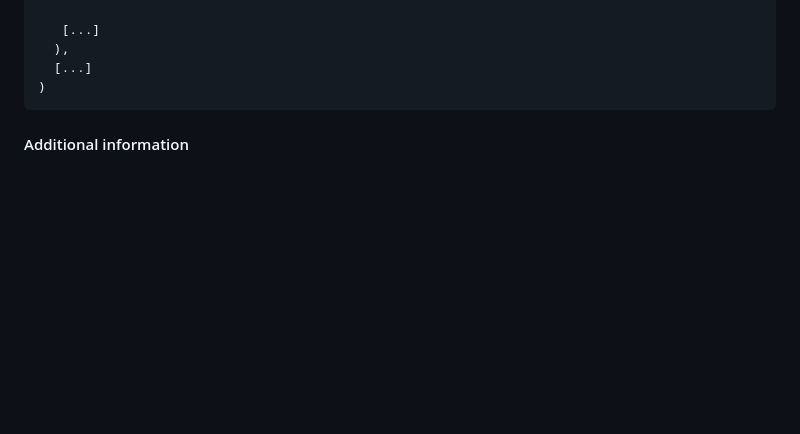
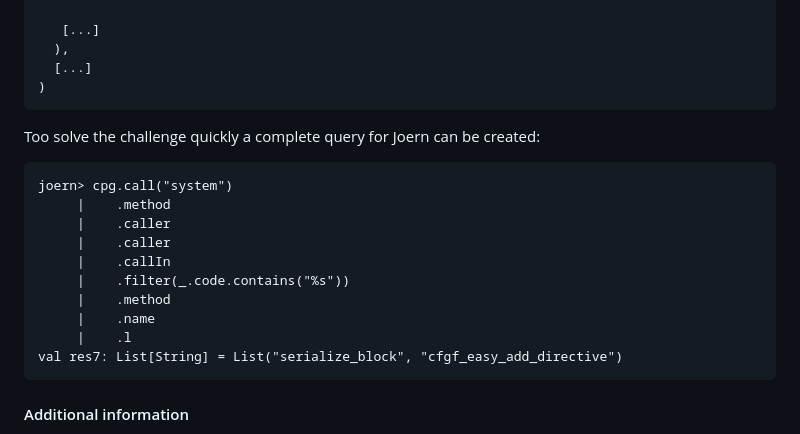
Before and after one commit to schicho/deadline-knapp-verparsed, a Markdown page: report.md, the part around one of its changes. Rendered like a GitHub page; blank space fills up the shorter version.

Commit message:
complete joern query

````diff
--- a/report.md
+++ b/report.md
@@ -219,6 +219,22 @@ val res13: List[io.shiftleft.codepropertygraph.generated.nodes.Method] = List(
 )
 ```
 
+
+Too solve the challenge quickly a complete query for Joern can be created:
+
+```
+joern> cpg.call("system")
+     |    .method
+     |    .caller
+     |    .caller
+     |    .callIn
+     |    .filter(_.code.contains("%s"))
+     |    .method
+     |    .name
+     |    .l
+val res7: List[String] = List("serialize_block", "cfgf_easy_add_directive")
+```
+
 #### Additional information
 
 The vulnerability can be triggered, when running the program in verbose mode only, given a specially crafted config file as in the following.
````
Also changed, not shown: other parts of report.md (+1 -0 lines).
